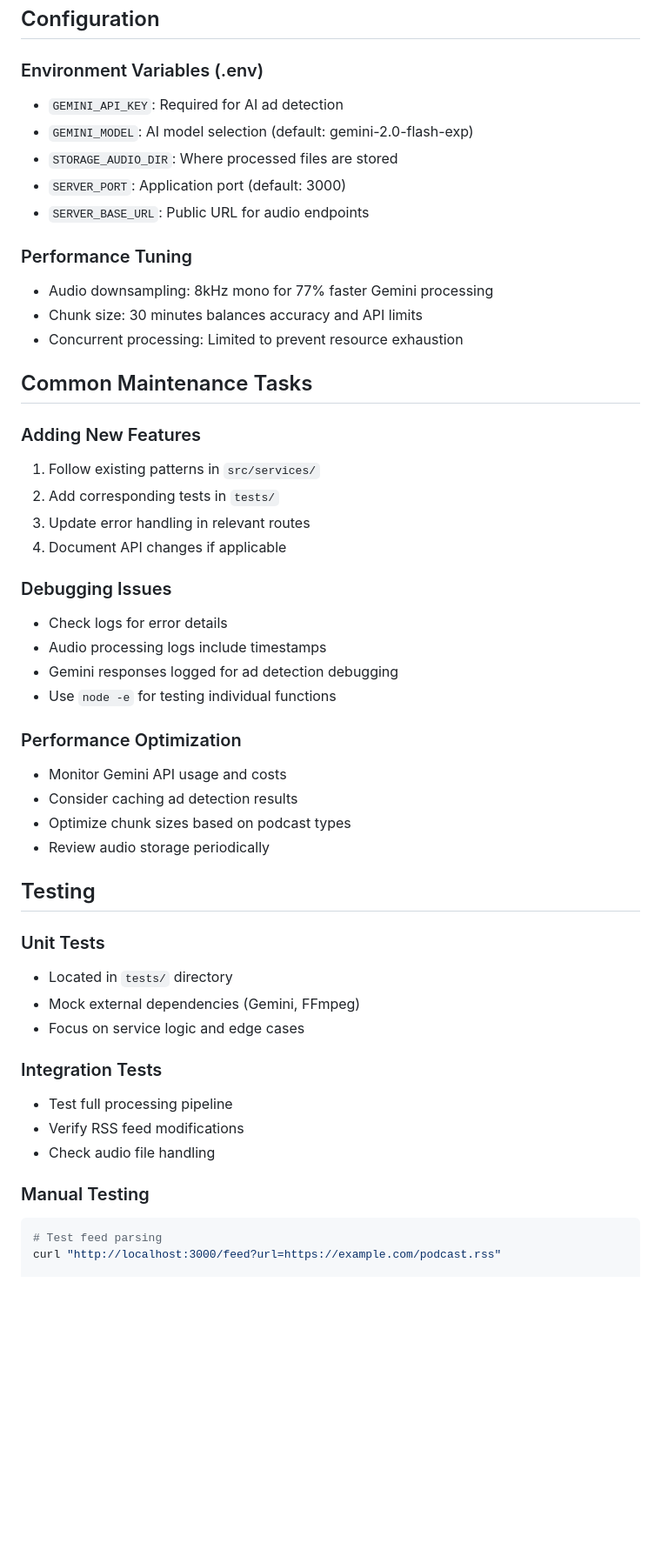
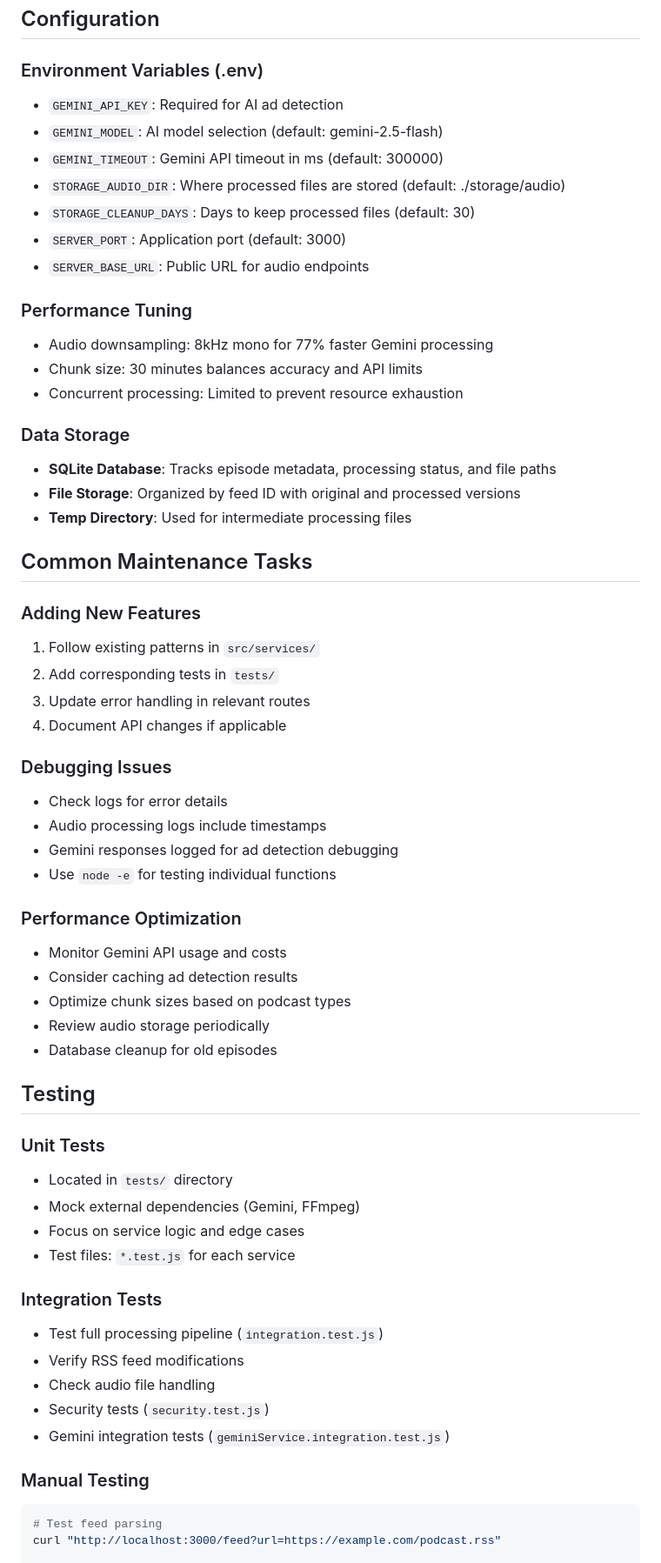
Before and after one commit to Artish357/rss-sponsorblock, a Markdown page: MAINTENANCE.md, the part around one of its changes. Shown at 87% size. Rendered like a GitHub page; blank space fills up the shorter version.

````diff
--- a/MAINTENANCE.md
+++ b/MAINTENANCE.md
@@ -74,50 +98,70 @@ rss-sponsorblock/
 ## Configuration
 
 ### Environment Variables (.env)
+
 - `GEMINI_API_KEY`: Required for AI ad detection
-- `GEMINI_MODEL`: AI model selection (default: gemini-2.0-flash-exp)
-- `STORAGE_AUDIO_DIR`: Where processed files are stored
+- `GEMINI_MODEL`: AI model selection (default: gemini-2.5-flash)
+- `GEMINI_TIMEOUT`: Gemini API timeout in ms (default: 300000)
+- `STORAGE_AUDIO_DIR`: Where processed files are stored (default: ./storage/audio)
+- `STORAGE_CLEANUP_DAYS`: Days to keep processed files (default: 30)
 - `SERVER_PORT`: Application port (default: 3000)
 - `SERVER_BASE_URL`: Public URL for audio endpoints
 
 ### Performance Tuning
+
 - Audio downsampling: 8kHz mono for 77% faster Gemini processing
 - Chunk size: 30 minutes balances accuracy and API limits
 - Concurrent processing: Limited to prevent resource exhaustion
 
+### Data Storage
+
+- **SQLite Database**: Tracks episode metadata, processing status, and file paths
+- **File Storage**: Organized by feed ID with original and processed versions
+- **Temp Directory**: Used for intermediate processing files
+
 ## Common Maintenance Tasks
 
 ### Adding New Features
+
 1. Follow existing patterns in `src/services/`
 2. Add corresponding tests in `tests/`
 3. Update error handling in relevant routes
 4. Document API changes if applicable
 
 ### Debugging Issues
+
 - Check logs for error details
 - Audio processing logs include timestamps
 - Gemini responses logged for ad detection debugging
 - Use `node -e` for testing individual functions
 
 ### Performance Optimization
+
 - Monitor Gemini API usage and costs
 - Consider caching ad detection results
 - Optimize chunk sizes based on podcast types
 - Review audio storage periodically
+- Database cleanup for old episodes
 
 ## Testing
 
 ### Unit Tests
+
 - Located in `tests/` directory
 - Mock external dependencies (Gemini, FFmpeg)
 - Focus on service logic and edge cases
+- Test files: `*.test.js` for each service
 
 ### Integration Tests
-- Test full processing pipeline
+
+- Test full processing pipeline (`integration.test.js`)
 - Verify RSS feed modifications
 - Check audio file handling
+- Security tests (`security.test.js`)
+- Gemini integration tests (`geminiService.integration.test.js`)
 
 ### Manual Testing
+
 ```bash
 # Test feed parsing
 curl "http://localhost:3000/feed?url=https://example.com/podcast.rss"
````
Also changed, not shown: other parts of MAINTENANCE.md (+64 -30 lines).
